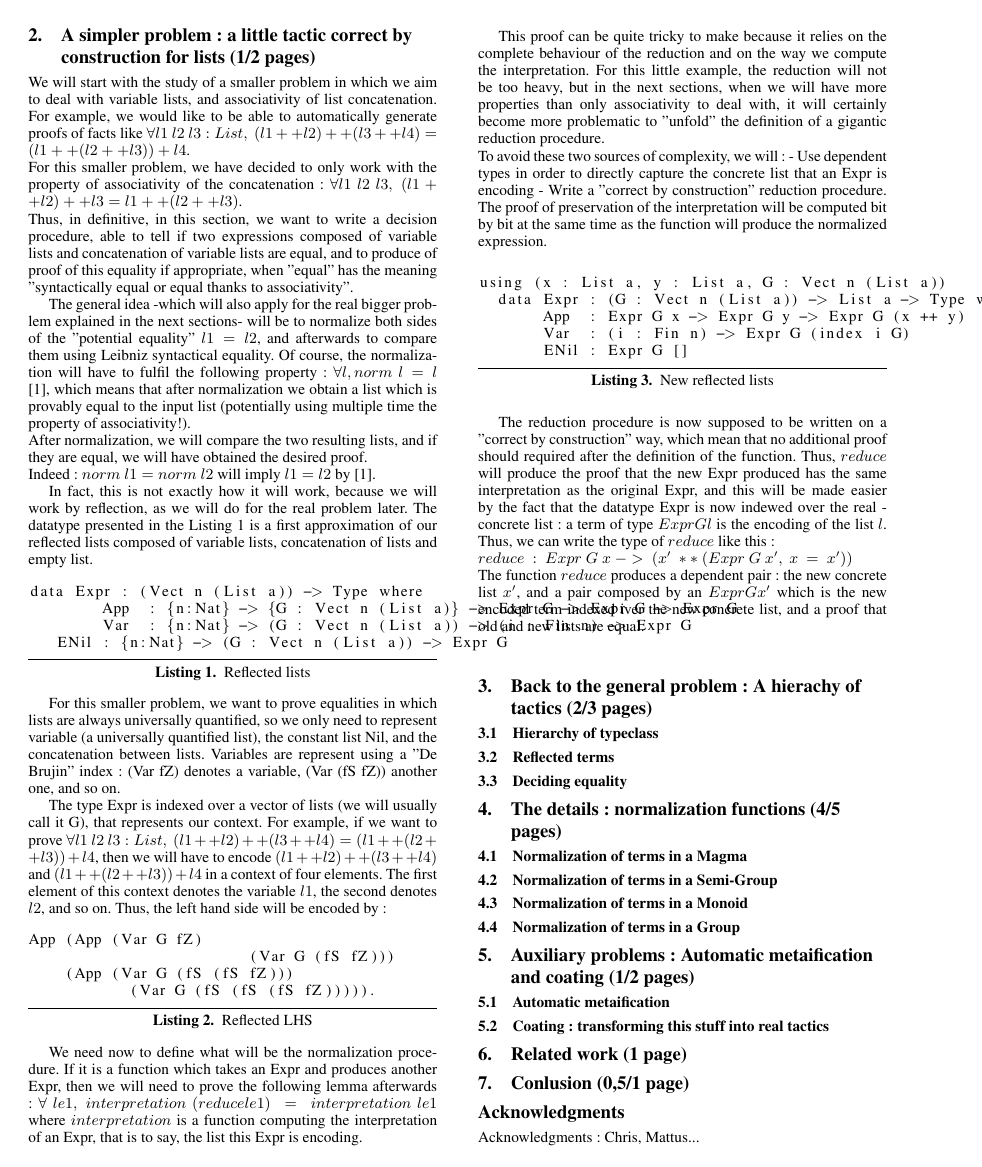
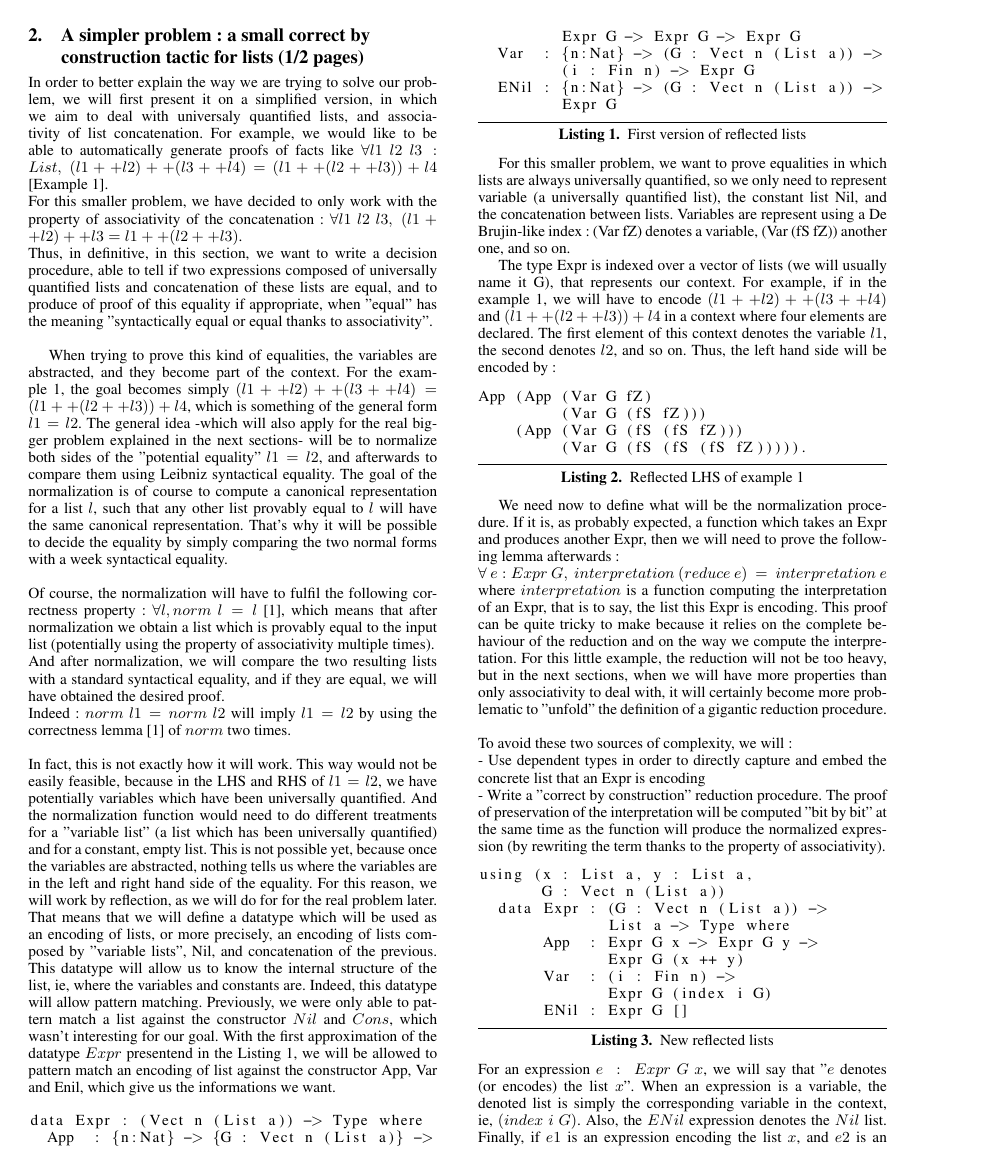
Before and after one commit to FranckS/RingIdris, a LaTeX paper (newPaper/paper.tex): page 2 of 3. Compiled offline with pdfLaTeX; a missing font is replaced by an installed copy or a similar font.

Commit message:
some progress on the smaller problem

```diff
--- a/newPaper/paper.tex
+++ b/newPaper/paper.tex
@@ -74,62 +74,75 @@ Remark : To do : making the introduction more SPECIFIC, with CRUNCHY things : wh
 
 
 
-\section {A simpler problem : a little tactic correct by construction for lists (1/2 pages)}
+\section {A simpler problem : a small correct by construction tactic for lists (1/2 pages)}
 
-We will start with the study of a smaller problem in which we aim to deal with variable lists, and associativity of list concatenation.
-For example, we would like to be able to automatically generate proofs of facts like $\forall l1\ l2\ l3 : List,\ (l1 ++ l2) ++ (l3 ++ l4) = (l1 ++ (l2 ++ l3)) + l4$. \\
+In order to better explain the way we are trying to solve our problem, we will first present it on a simplified version, in which we aim to deal with universaly quantified lists, and associativity of list concatenation.
+For example, we would like to be able to automatically generate proofs of facts like $\forall l1\ l2\ l3 : List,\ (l1 ++ l2) ++ (l3 ++ l4) = (l1 ++ (l2 ++ l3)) + l4$ [Example 1]. \\
 For this smaller problem, we have decided to only work with the property of associativity of the concatenation : $\forall l1\ l2\ l3,\ (l1 ++ l2) ++ l3 = l1 ++ (l2 ++ l3)$. \\
-Thus, in definitive, in this section, we want to write a decision procedure, able to tell if two expressions composed of variable lists and concatenation of variable lists are equal, and to produce of proof of this equality if appropriate, when "equal" has the meaning "syntactically equal or equal thanks to associativity".
+Thus, in definitive, in this section, we want to write a decision procedure, able to tell if two expressions composed of universally quantified lists and concatenation of these lists are equal, and to produce of proof of this equality if appropriate, when "equal" has the meaning "syntactically equal or equal thanks to associativity". \\
 
+When trying to prove this kind of equalities, the variables are abstracted, and they become part of the context. For the example 1, the goal becomes simply $(l1 ++ l2) ++ (l3 ++ l4) = (l1 ++ (l2 ++ l3)) + l4$, which is something of the general form $l1=l2$.
 The general idea -which will also apply for the real bigger problem explained in the next sections- will be to normalize both sides of the "potential equality" $l1=l2$, and afterwards to compare them using Leibniz syntactical equality.
-Of course, the normalization will have to fulfil the following property :
-$\forall l, norm\ l = l$ [1], which means that after normalization we obtain a list which is provably equal to the input list (potentially using multiple time the property of associativity!). \\
-After normalization, we will compare the two resulting lists, and if they are equal, we will have obtained the desired proof.  \\
+The goal of the normalization is of course to compute a canonical representation for a list $l$, such that any other list provably equal to $l$ will have the same canonical representation. That's why it will be possible to decide the equality by simply comparing the two normal forms with a week syntactical equality. \\
+\\
+Of course, the normalization will have to fulfil the following correctness property :
+$\forall l, norm\ l = l$ [1], which means that after normalization we obtain a list which is provably equal to the input list (potentially using the property of associativity multiple times). \\
+And after normalization, we will compare the two resulting lists with a standard syntactical equality, and if they are equal, we will have obtained the desired proof.  \\
 Indeed :
-$norm\ l1 = norm\ l2$ will imply $l1=l2$ by [1].
+$norm\ l1 = norm\ l2$ will imply $l1=l2$ by using the correctness lemma [1] of $norm$ two times. \\
+\\
+In fact, this is not exactly how it will work. This way would not be easily feasible, because in the LHS and RHS of $l1=l2$, we have potentially variables which have been universally quantified. And the normalization function would need to do different treatments for a "variable list" (a list which has been universally quantified) and for a constant, empty list. This is not possible yet, because once the variables are abstracted, nothing tells us where the variables are in the left and right hand side of the equality.
+For this reason, we will work by reflection, as we will do for for the real problem later. That means that we will define a datatype which will be used as an encoding of lists, or more precisely, an encoding of lists composed by "variable lists", Nil, and concatenation of the previous. This datatype will allow us to know the internal structure of the list, ie, where the variables and constants are.
+Indeed, this datatype will allow pattern matching. Previously, we were only able to pattern match a list against the constructor $Nil$ and $Cons$, which wasn't interesting for our goal.  With the first approximation of the datatype $Expr$ presentend in the Listing 1, we will be allowed to pattern match an encoding of list against the constructor App, Var and Enil, which give us the informations we want.
 
-In fact, this is not exactly how it will work, because we will work by reflection, as we will do for the real problem later. The datatype presented in the Listing 1 is a first approximation of our reflected lists composed of variable lists, concatenation of lists and empty list.
-
-
-\begin{lstlisting}[caption=Reflected lists, captionpos=b, label=lst1:haskell2]
+\begin{lstlisting}[caption=First version of reflected lists, captionpos=b, label=lst1:haskell2]
 data Expr : (Vect n (List a)) -> Type where
-	App  : {n:Nat} -> {G : Vect n (List a)} -> Expr G -> Expr G -> Expr G
-	Var  : {n:Nat} -> (G : Vect n (List a)) -> (i : Fin n) -> Expr G
-   ENil : {n:Nat} -> (G : Vect n (List a)) -> Expr G
+  App  : {n:Nat} -> {G : Vect n (List a)} ->
+         Expr G -> Expr G -> Expr G
+  Var  : {n:Nat} -> (G : Vect n (List a)) ->
+         (i : Fin n) -> Expr G
+  ENil : {n:Nat} -> (G : Vect n (List a)) ->
+         Expr G
 \end{lstlisting}
 
 For this smaller problem, we want to prove equalities in which lists are always universally quantified, so we only need to represent variable (a universally quantified list), the constant list Nil, and the concatenation between lists.
-Variables are represent using a "De Brujin" index : (Var fZ) denotes a variable, (Var (fS fZ)) another one, and so on.
+Variables are represent using a De Brujin-like index : (Var fZ) denotes a variable, (Var (fS fZ)) another one, and so on.
 
-The type Expr is indexed over a vector of lists (we will usually call it G), that represents our context. For example, if we want to prove $\forall l1\ l2\ l3 : List,\ (l1 ++ l2) ++ (l3 ++ l4) = (l1 ++ (l2 ++ l3)) + l4$, then we will have to encode $(l1 ++ l2) ++ (l3 ++ l4)$ and $(l1 ++ (l2 ++ l3)) + l4$ in a context of four elements. The first element of this context denotes the variable $l1$, the second denotes $l2$, and so on.
+The type Expr is indexed over a vector of lists (we will usually name it G), that represents our context. For example, if in the example 1, we will have to encode $(l1 ++ l2) ++ (l3 ++ l4)$ and $(l1 ++ (l2 ++ l3)) + l4$ in a context where four elements are declared. The first element of this context denotes the variable $l1$, the second denotes $l2$, and so on.
 Thus, the left hand side will be encoded by :
-\begin{lstlisting}[caption=Reflected LHS, captionpos=b, label=lst1:haskell2]
+\begin{lstlisting}[caption=Reflected LHS of example 1, captionpos=b, label=lst1:haskell2]
 App (App (Var G fZ)
-			(Var G (fS fZ)))
+         (Var G (fS fZ)))
     (App (Var G (fS (fS fZ)))
-    	   (Var G (fS (fS (fS fZ))))).
+         (Var G (fS (fS (fS fZ))))).
 \end{lstlisting}
 
 We need now to define what will be the normalization procedure.
-If it is a function which takes an Expr and produces another Expr, then we will need to prove the following lemma afterwards :
-$\forall\ le1,\ interpretation\ (reduce le1)\ =\ interpretation\ le1$
+If it is, as probably expected, a function which takes an Expr and produces another Expr, then we will need to prove the following lemma afterwards : \\
+$\forall\ e:Expr\ G,\ interpretation\ (reduce\ e)\ =\ interpretation\ e$ \\
 where $interpretation$ is a function computing the interpretation of an Expr, that is to say, the list this Expr is encoding.
-
 This proof can be quite tricky to make because it relies on the complete behaviour of the reduction and on the way we compute the interpretation.
 For this little example, the reduction will not be too heavy, but in the next sections, when we will have more properties than only associativity to deal with, it will certainly become more problematic to "unfold" the definition of a gigantic reduction procedure. \\
-To avoid these two sources of complexity, we will :
-- Use dependent types in order to directly capture the concrete list that an Expr is encoding
-- Write a "correct by construction" reduction procedure. The proof of preservation of the interpretation will be computed bit by bit at the same time as the function will produce the normalized expression.
+\\
+To avoid these two sources of complexity, we will : \\
+- Use dependent types in order to directly capture and embed the concrete list that an Expr is encoding \\
+- Write a "correct by construction" reduction procedure. The proof of preservation of the interpretation will be computed "bit by bit" at the same time as the function will produce the normalized expression (by rewriting the term thanks to the property of associativity).
 
 \begin{lstlisting}[caption=New reflected lists, captionpos=b, label=lst1:haskell2]
-using (x : List a, y : List a, G : Vect n (List a))
-  data Expr : (G : Vect n (List a)) -> List a -> Type where
-       App  : Expr G x -> Expr G y -> Expr G (x ++ y)
-       Var  : (i : Fin n) -> Expr G (index i G)
+using (x : List a, y : List a,
+       G : Vect n (List a))
+  data Expr : (G : Vect n (List a)) ->
+              List a -> Type where
+       App  : Expr G x -> Expr G y ->
+              Expr G (x ++ y)
+       Var  : (i : Fin n) ->
+              Expr G (index i G)
        ENil : Expr G []
 \end{lstlisting}
+For an expression $e\ :\ Expr\ G\ x$, we will say that "$e$ denotes (or encodes) the list $x$".
+When an expression is a variable, the denoted list is simply the corresponding variable in the context, ie, $(index\ i\ G)$.
+Also, the $ENil$ expression denotes the $Nil$ list.
+Finally, if $e1$ is an expression encoding the list $x$, and $e2$ is an expression encoding the list $y$, then the expression $App\ e1\ e2$ denotes the list $(x ++ y)$.
 
-The reduction procedure is now supposed to be written on a "correct by construction" way, which mean that no additional proof should required after the definition of the function. Thus, $reduce$ will produce the proof that the new Expr produced has the same interpretation as the original Expr, and this will be made easier by the fact that the datatype Expr is now indewed over the real - concrete list : a term of type $Expr G l$ is the encoding of the list $l$.
+The reduction procedure is now supposed to be written on a "correct by construction" way, which means that no additional proof should be required after the definition of the function. Thus, $reduce$ will produce the proof that the new Expr produced has the same interpretation as the original Expr, and this will be made easier by the fact that the datatype Expr is now indexed over the real (concrete) list : a term of type $Expr\ G\ l$ is the encoding of the list $l$.
 Thus, we can write the type of $reduce$ like this : \\
-$reduce\ :\ Expr\ G\ x\ ->\ (x'\ **\ (Expr\ G\ x',\ x\ =\ x'))$ \\
-The function $reduce$ produces a dependent pair : the new concrete list $x'$, and a pair composed by an $Expr G x'$ which is the new encoded term indexed iver the new concrete list, and a proof that old and new lists are equal.
```
Also changed, not shown: newPaper/paper.tex (9 more changed lines).
